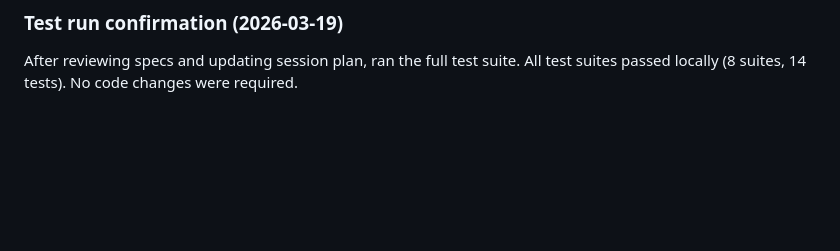
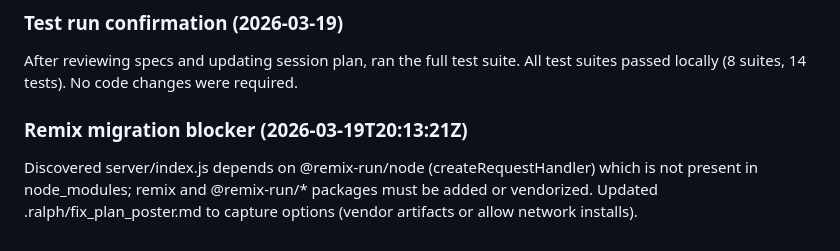
Before and after one commit to groundworksdesign/poster, a Markdown page: .ralph/logs/learnings.md, the part around the change. Rendered like a GitHub page; blank space fills up the shorter version.

Commit message:
docs: log remix migration blocker in learnings
Logged that server/index.js requires @remix-run/node and that migration is blocked by lack of network install. Co-authored-by: Copilot <223556219+Copilot@users.noreply.github.com>

```diff
--- a/.ralph/logs/learnings.md
+++ b/.ralph/logs/learnings.md
@@ -68,3 +68,7 @@ Confirmed presence and coverage of .ralph/specs/app_spec.md and nested spec docs
 ### Test run confirmation (2026-03-19)
 
 After reviewing specs and updating session plan, ran the full test suite. All test suites passed locally (8 suites, 14 tests). No code changes were required.
+
+### Remix migration blocker (2026-03-19T20:13:21Z)
+
+Discovered server/index.js depends on @remix-run/node (createRequestHandler) which is not present in node_modules; remix and @remix-run/* packages must be added or vendorized. Updated .ralph/fix_plan_poster.md to capture options (vendor artifacts or allow network installs).
```
